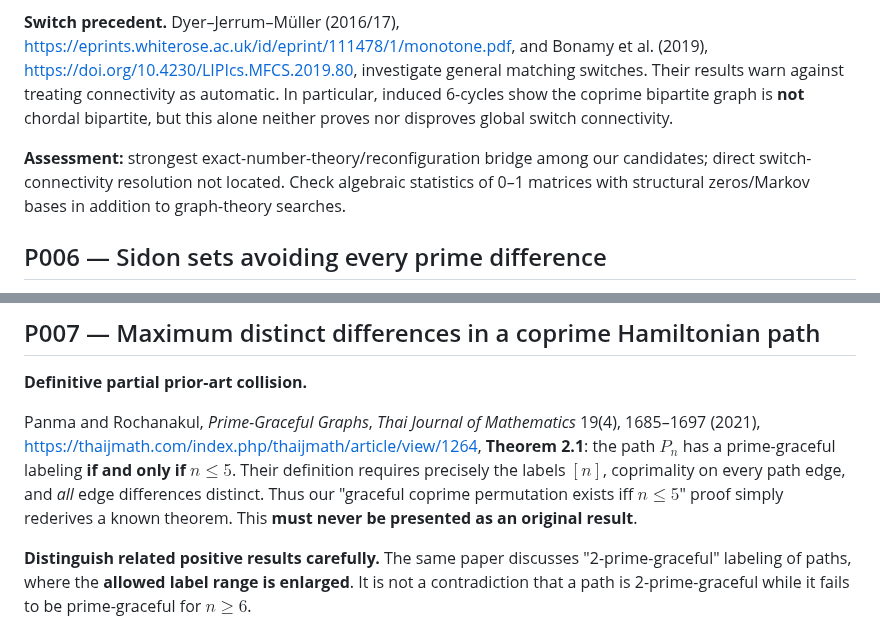
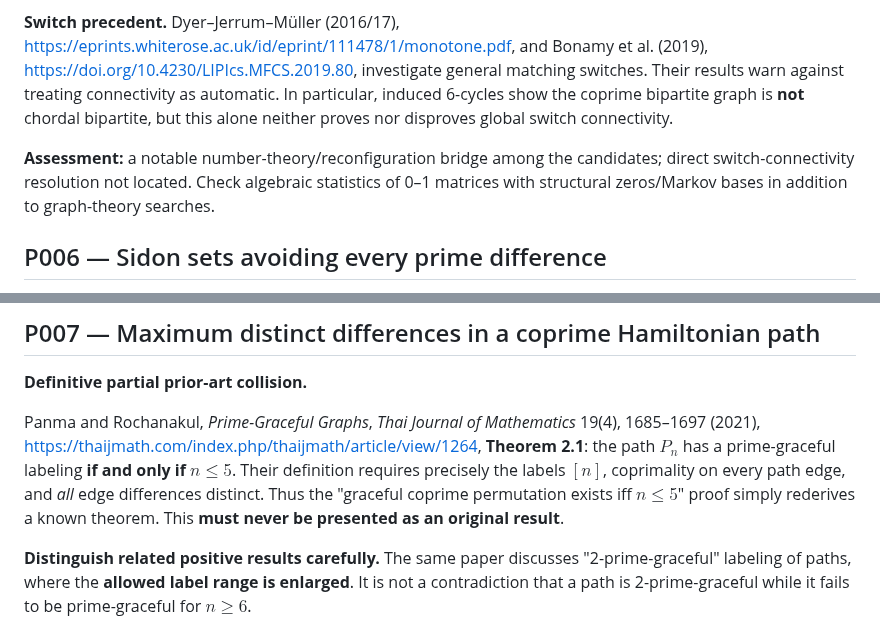
Before and after one commit to gsidoine/beyond-erdos, a Markdown page: literature-audits/2026-10-28-comprehensive-P001-P008.md, 2 parts joined by grey strips. Rendered like a GitHub page.

```diff
--- a/literature-audits/2026-10-28-comprehensive-P001-P008.md
+++ b/literature-audits/2026-10-28-comprehensive-P001-P008.md
@@ -85,7 +85,7 @@ This follows from integral max-flow/min-cut and is **standard**, not a new resul
 
 **Switch precedent.** Dyer–Jerrum–Müller (2016/17), https://eprints.whiterose.ac.uk/id/eprint/111478/1/monotone.pdf, and Bonamy et al. (2019), https://doi.org/10.4230/LIPIcs.MFCS.2019.80, investigate general matching switches. Their results warn against treating connectivity as automatic. In particular, induced 6-cycles show the coprime bipartite graph is **not** chordal bipartite, but this alone neither proves nor disproves global switch connectivity.
 
-**Assessment:** strongest exact-number-theory/reconfiguration bridge among our candidates; direct switch-connectivity resolution not located. Check algebraic statistics of 0–1 matrices with structural zeros/Markov bases in addition to graph-theory searches.
+**Assessment:** a notable number-theory/reconfiguration bridge among the candidates; direct switch-connectivity resolution not located. Check algebraic statistics of 0–1 matrices with structural zeros/Markov bases in addition to graph-theory searches.
 
 ## P006 — Sidon sets avoiding every prime difference
 
@@ -103,7 +103,7 @@ This follows from integral max-flow/min-cut and is **standard**, not a new resul
 
 **Definitive partial prior-art collision.**
 
-Panma and Rochanakul, *Prime-Graceful Graphs*, *Thai Journal of Mathematics* 19(4), 1685–1697 (2021), https://thaijmath.com/index.php/thaijmath/article/view/1264, **Theorem 2.1**: the path $P_n$ has a prime-graceful labeling **if and only if $n\le5$**. Their definition requires precisely the labels $[n]$, coprimality on every path edge, and *all* edge differences distinct. Thus our "graceful coprime permutation exists iff $n\le5$" proof simply rederives a known theorem. This **must never be presented as an original result**.
+Panma and Rochanakul, *Prime-Graceful Graphs*, *Thai Journal of Mathematics* 19(4), 1685–1697 (2021), https://thaijmath.com/index.php/thaijmath/article/view/1264, **Theorem 2.1**: the path $P_n$ has a prime-graceful labeling **if and only if $n\le5$**. Their definition requires precisely the labels $[n]$, coprimality on every path edge, and *all* edge differences distinct. Thus the "graceful coprime permutation exists iff $n\le5$" proof simply rederives a known theorem. This **must never be presented as an original result**.
 
 **Distinguish related positive results carefully.** The same paper discusses "2-prime-graceful" labeling of paths, where the **allowed label range is enlarged**. It is not a contradiction that a path is 2-prime-graceful while it fails to be prime-graceful for $n\ge6$.
 
```
Also changed, not shown: other parts of literature-audits/2026-10-28-comprehensive-P001-P008.md (+4 -4 lines).
